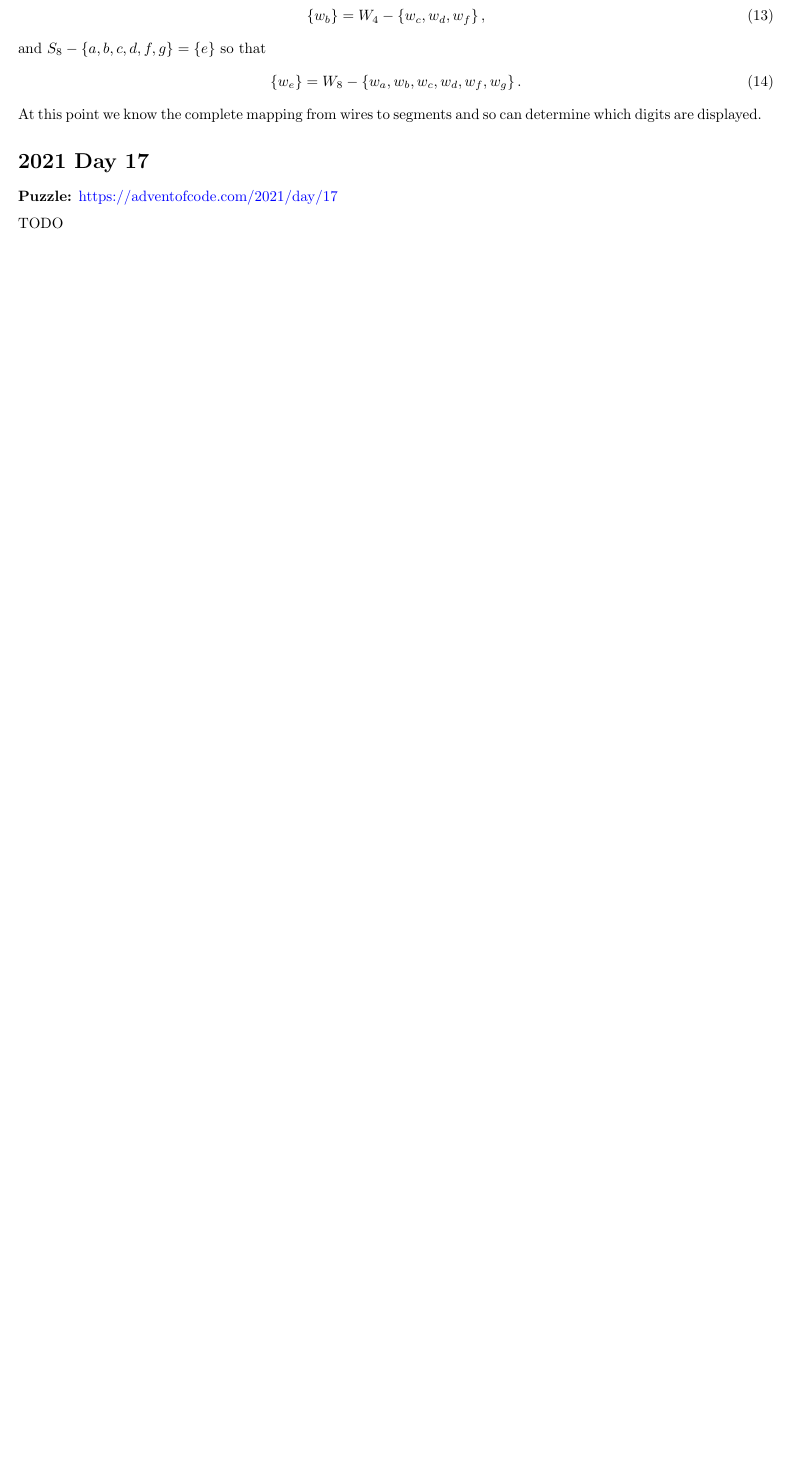
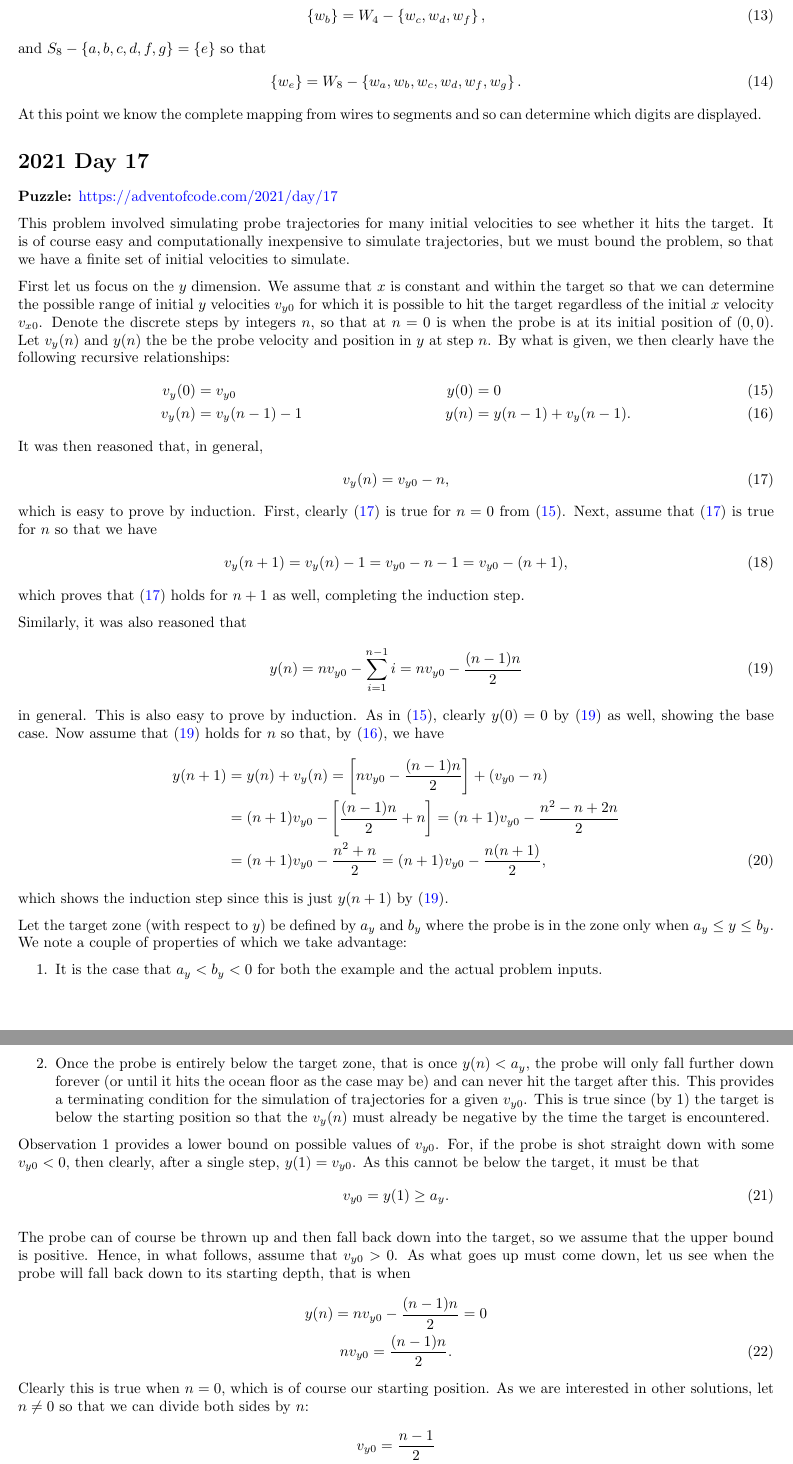
Before and after one commit to kyp44/advent-of-code, a LaTeX document (notes/notes.tex): part of page 3 of 5 before the commit and two parts of pages 3 and 4 of 6 after it, the two joined at a grey line, cut so that both start at the same text, the shorter picture padded with empty space. Compiled offline with pdfLaTeX.

Commit message:
Transfer. Working on the notes for the 2021 day 17 probe throwing problem.

```diff
--- a/notes/notes.tex
+++ b/notes/notes.tex
@@ -149,7 +149,90 @@
 }
 
 \notes{2021}{17}{https://adventofcode.com/2021/day/17}{
-    TODO
+    \def\vyo{v_{y0}}
+    \def\vxo{v_{x0}}
+
+    This problem involved simulating probe trajectories for many initial velocities to see whether it hits the target.
+    It is of course easy and computationally inexpensive to simulate trajectories, but we must bound the problem, so that we have a finite set of initial velocities to simulate.
+
+    First let us focus on the $y$ dimension.
+    We assume that $x$ is constant and within the target so that we can determine the possible range of initial $y$ velocities $\vyo$ for which it is possible to hit the target regardless of the initial $x$ velocity $\vxo$.
+    Denote the discrete steps by integers $n$, so that at $n = 0$ is when the probe is at its initial position of $(0, 0)$.
+    Let $v_y(n)$ and $y(n)$ the be the probe velocity and position in $y$ at step $n$.
+    By what is given, we then clearly have the following recursive relationships:
+    \ali{
+        v_y(0) &= \vyo & y(0) &= 0 \label{eqn:2021:17:yinit} \\
+        v_y(n) &= v_y(n-1) - 1 & y(n) &= y(n-1) + v_y(n-1). \label{eqn:2021:17:yrec}
+    }
+    It was then reasoned that, in general,
+    \gath{
+        v_y(n) = \vyo - n, \label{eqn:2021:17:vyn}
+    }
+    which is easy to prove by induction.
+    First, clearly \eqref{eqn:2021:17:vyn} is true for $n = 0$ from \eqref{eqn:2021:17:yinit}.
+    Next, assume that \eqref{eqn:2021:17:vyn} is true for $n$ so that we have
+    \gath{
+        v_y(n+1) = v_y(n) - 1 = \vyo - n - 1 = \vyo - (n+1),
+    }
+    which proves that \eqref{eqn:2021:17:vyn} holds for $n+1$ as well, completing the induction step.
+
+    Similarly, it was also reasoned that
+    \gath{
+        y(n) = n\vyo - \sum_{i=1}^{n-1} i = n\vyo - \frac{(n-1)n}{2} \label{eqn:2021:17:yn}
+    }
+    in general.
+    This is also easy to prove by induction.
+    As in \eqref{eqn:2021:17:yinit}, clearly $y(0) = 0$ by \eqref{eqn:2021:17:yn} as well, showing the base case.
+    Now assume that \eqref{eqn:2021:17:yn} holds for $n$ so that, by \eqref{eqn:2021:17:yrec}, we have
+    \ali{
+        y(n+1) &= y(n) + v_y(n) = \squares{n\vyo - \frac{(n-1)n}{2}} + \parens{\vyo - n} \non
+        &= (n+1) \vyo - \squares{\frac{(n-1)n}{2} + n} = (n+1)\vyo - \frac{n^2 - n + 2n}{2} \non
+        &= (n+1) \vyo - \frac{n^2+n}{2} = (n+1) \vyo - \frac{n(n+1)}{2},
+    }
+    which shows the induction step since this is just $y(n+1)$ by \eqref{eqn:2021:17:yn}.
+
+    Let the target zone (with respect to $y$) be defined by $a_y$ and $b_y$ where the probe is in the zone only when $a_y \leq y \leq b_y$.
+    We note a couple of properties of which we take advantage:
+    \begin{enumerate}
+        \item It is the case that $a_y < b_y < 0$ for both the example and the actual problem inputs.
+        \item Once the probe is entirely below the target zone, that is once $y(n) < a_y$, the probe will only fall further down forever (or until it hits the ocean floor as the case may be) and can never hit the target after this.
+        This provides a terminating condition for the simulation of trajectories for a given $\vyo$.
+        This is true since (by 1) the target is below the starting position so that the $v_y(n)$ must already be negative by the time the target is encountered.
+    \end{enumerate}
+    Observation 1 provides a lower bound on possible values of $\vyo$.
+    For, if the probe is shot straight down with some $\vyo < 0$, then clearly, after a single step, $y(1) = \vyo$.
+    As this cannot be below the target, it must be that
+    \gath{
+        \vyo = y(1) \geq a_y.
+    }
+
+    The probe can of course be thrown up and then fall back down into the target, so we assume that the upper bound is positive.
+    Hence, in what follows, assume that $\vyo > 0$.
+    As what goes up must come down, let us see when the probe will fall back down to its starting depth, that is when
+    \gath{
+        y(n) =  n \vyo - \frac{(n-1)n}{2} = 0 \non
+        n\vyo = \frac{(n-1)n}{2}.
+    }
+    Clearly this is true when $n = 0$, which is of course our starting position.
+    As we are interested in other solutions, let $n \neq 0$ so that we can divide both sides by $n$:
+    \gath{
+        \vyo = \frac{n-1}{2} \non
+        n = 2\vyo + 1.
+    }
+    Thus, at this step, the probe will reach our starting position again.
+    At the next step the position will of course be
+    \ali{
+        y(2\vyo + 2) &= (2\vyo + 2)\vyo - \frac{(2\vyo + 1)(2\vyo + 2)}{2} = 2\vyo^2 + 2\vyo - \frac{4\vyo^2 + 6\vyo + 2}{2} \non
+        &= 2\vyo^2 + 2\vyo - 2 \vyo^2 - 3 \vyo - 1 = -(\vyo + 1)
+    }
+    Clearly if this position is below the target zone, then the probe will have completely missed the target since it was above it (at zero) in the previous step!
+    Thus, it must be that
+    \gath{
+        y(2\vyo + 2) = -(\vyo + 1) \geq a_y \non
+        \vyo + 1 \leq -a_y \non
+        \vyo \leq -(a_y + 1),
+    }
+    which is of course an upper bound on $\vyo$.
 }
 
 \notes{2021}{24}{https://adventofcode.com/2021/day/24}{
```
Also changed, not shown: 2 other files.
